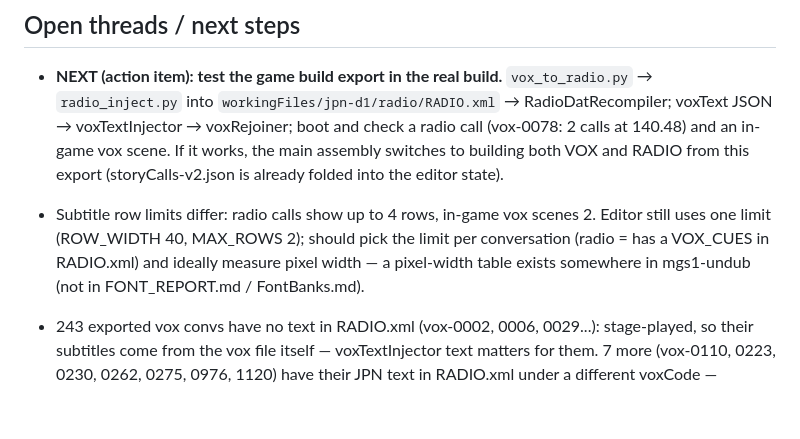
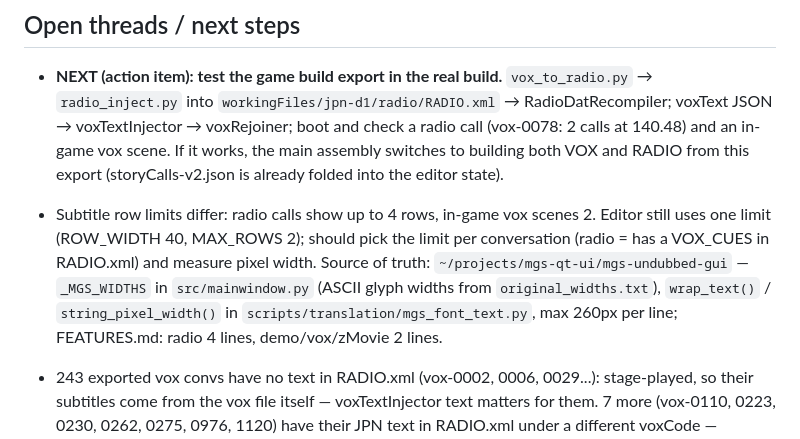
Before and after one commit to DoktorDeSparkle/mgs1-dialogue-editor, a Markdown page: notes/CLAUDE.md, the part around the change. GitHub-like rendering; blank space fills up the shorter version.

Commit message:
Notes: point subtitle width limits at the GUI's MGS1 glyph widths (260px)
Co-Authored-By: Claude Opus 5 (1M context) <noreply@anthropic.com>
Claude-Session: https://claude.ai/code/session_01LRMtqvxbxfUB9fmh8UGGzk

```diff
--- a/notes/CLAUDE.md
+++ b/notes/CLAUDE.md
@@ -117,8 +117,10 @@ line-F1 alone.
   check a radio call (vox-0078: 2 calls at 140.48) and an in-game vox scene. If it works, the main assembly switches to
   building both VOX and RADIO from this export (storyCalls-v2.json is already folded into the editor state).
 - Subtitle row limits differ: radio calls show up to 4 rows, in-game vox scenes 2. Editor still uses one limit
-  (ROW_WIDTH 40, MAX_ROWS 2); should pick the limit per conversation (radio = has a VOX_CUES in RADIO.xml) and ideally
-  measure pixel width — a pixel-width table exists somewhere in mgs1-undub (not in FONT_REPORT.md / FontBanks.md).
+  (ROW_WIDTH 40, MAX_ROWS 2); should pick the limit per conversation (radio = has a VOX_CUES in RADIO.xml) and
+  measure pixel width. Source of truth: `~/projects/mgs-qt-ui/mgs-undubbed-gui` — `_MGS_WIDTHS` in `src/mainwindow.py`
+  (ASCII glyph widths from `original_widths.txt`), `wrap_text()` / `string_pixel_width()` in
+  `scripts/translation/mgs_font_text.py`, max 260px per line; FEATURES.md: radio 4 lines, demo/vox/zMovie 2 lines.
 - 243 exported vox convs have no text in RADIO.xml (vox-0002, 0006, 0029...): stage-played, so their subtitles come
   from the vox file itself — voxTextInjector text matters for them. 7 more (vox-0110, 0223, 0230, 0262, 0275, 0976,
   1120) have their JPN text in RADIO.xml under a different voxCode — unexplained.
```
